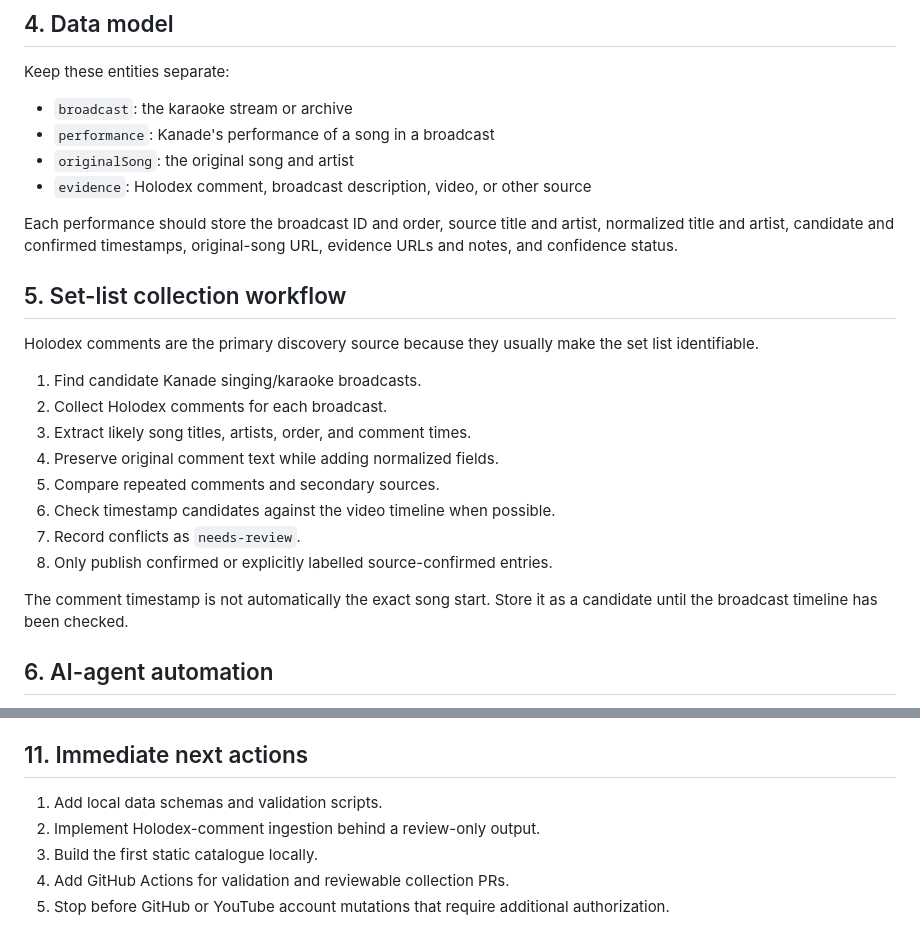
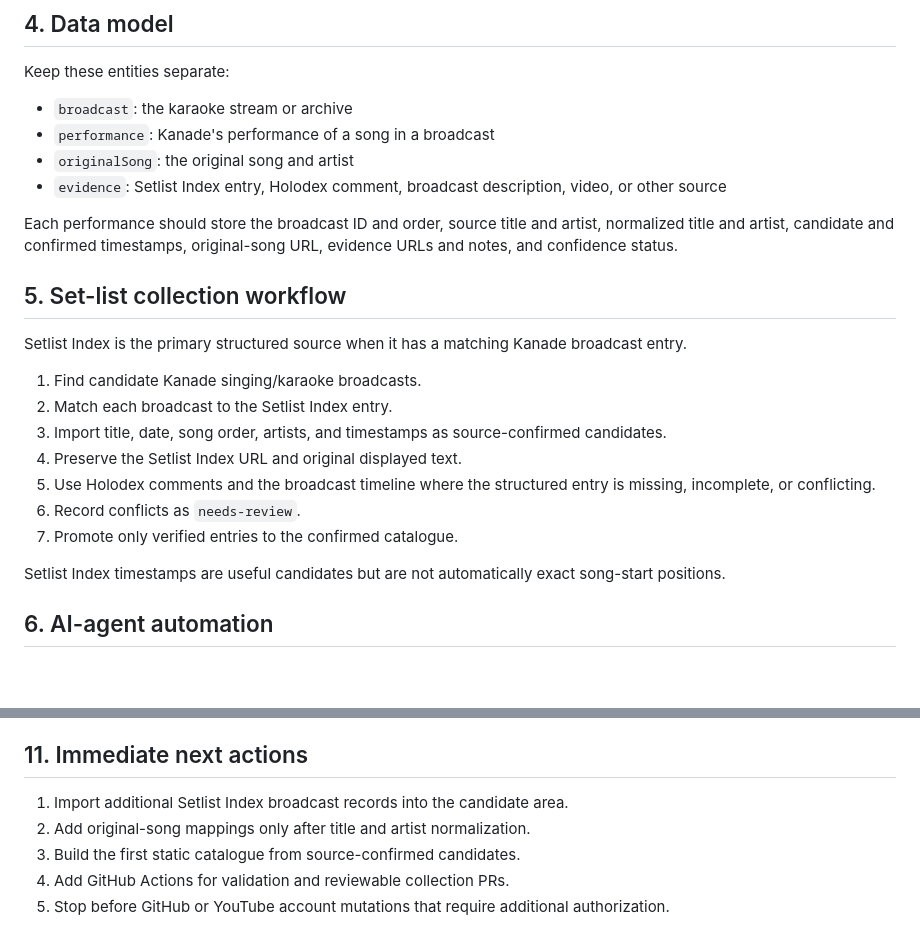
Before and after one commit to aska94/otonose-kanade, a Markdown page: PLAN.md, 2 parts joined by grey strips. Drawn GitHub-style; blank space fills up the shorter version.

Commit message:
Revise set-list source workflow

```diff
--- a/PLAN.md
+++ b/PLAN.md
@@ -48,24 +48,23 @@ Keep these entities separate:
 - `broadcast`: the karaoke stream or archive
 - `performance`: Kanade's performance of a song in a broadcast
 - `originalSong`: the original song and artist
-- `evidence`: Holodex comment, broadcast description, video, or other source
+- `evidence`: Setlist Index entry, Holodex comment, broadcast description, video, or other source
 
 Each performance should store the broadcast ID and order, source title and artist, normalized title and artist, candidate and confirmed timestamps, original-song URL, evidence URLs and notes, and confidence status.
 
 ## 5. Set-list collection workflow
 
-Holodex comments are the primary discovery source because they usually make the set list identifiable.
+Setlist Index is the primary structured source when it has a matching Kanade broadcast entry.
 
 1. Find candidate Kanade singing/karaoke broadcasts.
-2. Collect Holodex comments for each broadcast.
-3. Extract likely song titles, artists, order, and comment times.
-4. Preserve original comment text while adding normalized fields.
-5. Compare repeated comments and secondary sources.
-6. Check timestamp candidates against the video timeline when possible.
-7. Record conflicts as `needs-review`.
-8. Only publish confirmed or explicitly labelled source-confirmed entries.
+2. Match each broadcast to the Setlist Index entry.
+3. Import title, date, song order, artists, and timestamps as source-confirmed candidates.
+4. Preserve the Setlist Index URL and original displayed text.
+5. Use Holodex comments and the broadcast timeline where the structured entry is missing, incomplete, or conflicting.
+6. Record conflicts as `needs-review`.
+7. Promote only verified entries to the confirmed catalogue.
 
-The comment timestamp is not automatically the exact song start. Store it as a candidate until the broadcast timeline has been checked.
+Setlist Index timestamps are useful candidates but are not automatically exact song-start positions.
 
 ## 6. AI-agent automation
 
@@ -99,8 +98,8 @@ Human review is required for ambiguous set-list entries, original-song matches,
 
 ## 11. Immediate next actions
 
-1. Add local data schemas and validation scripts.
-2. Implement Holodex-comment ingestion behind a review-only output.
-3. Build the first static catalogue locally.
+1. Import additional Setlist Index broadcast records into the candidate area.
+2. Add original-song mappings only after title and artist normalization.
+3. Build the first static catalogue from source-confirmed candidates.
 4. Add GitHub Actions for validation and reviewable collection PRs.
 5. Stop before GitHub or YouTube account mutations that require additional authorization.
```
